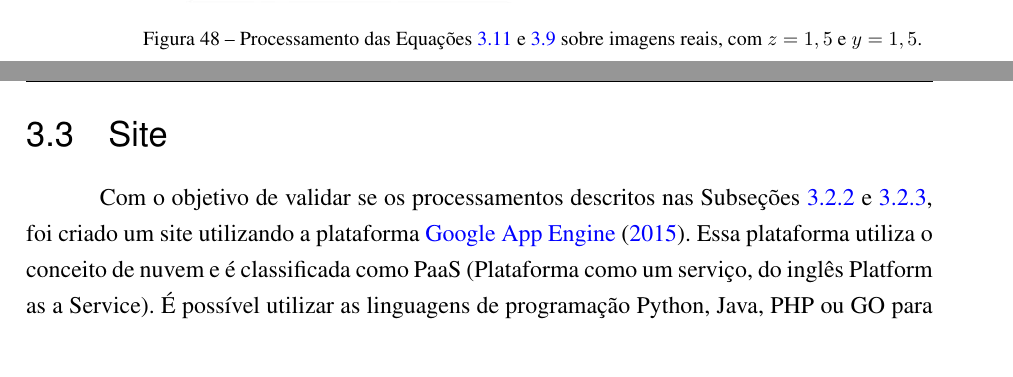
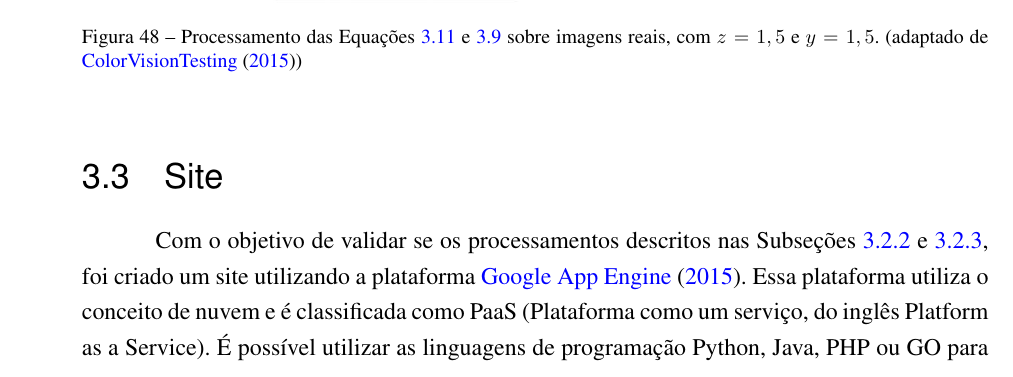
Before and after one commit to psneves/TCC, a LaTeX thesis (monografia_bcc.tex): two parts of pages 69 and 70 of 97 before the commit and part of page 69 of 95 after it, the two joined at a grey line, cut so that both start at the same text. Compiled offline with pdfLaTeX.

Commit message:
Updates from ShareLaTeX

```diff
--- a/monografia_bcc.tex
+++ b/monografia_bcc.tex
@@ -1450,8 +1450,8 @@ Com o sistema HSV, os processamentos descritos nas Equações \ref{eq:elevarV} e
 A Figura \ref{fig:figuraRealVeS} apresenta os resultados da aplicação dos processamentos descritos nas Equações \ref{eq:elevarV} e \ref{eq:elevarS} em fotografias reais, com $x = 1,5$ e $z = 1,5$.
 
 \begin{figure}[!htb]
-\centering \includegraphics[width=0.80\textwidth]{figuraRealSeV15.jpg}
-\caption{Processamento das Equações \ref{eq:elevarS} e \ref{eq:elevarV} sobre imagens reais, com $z = 1,5$ e $y = 1,5$. \label{fig:figuraRealVeS}}
+\centering \includegraphics[width=0.60\textwidth]{figuraRealSeV15.jpg}
+\caption{Processamento das Equações \ref{eq:elevarS} e \ref{eq:elevarV} sobre imagens reais, com $z = 1,5$ e $y = 1,5$. (adaptado de \citeonline{colorvisiontesting}) \label{fig:figuraRealVeS}}
 \end{figure}
 
 \section{Site}
```
Also changed, not shown: monografia_bcc.tex (14 more changed lines).
